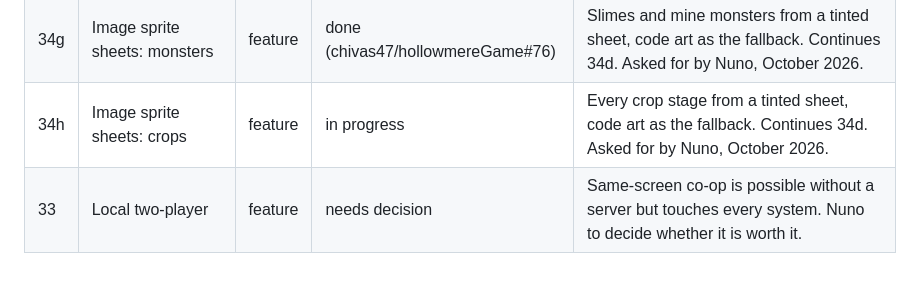
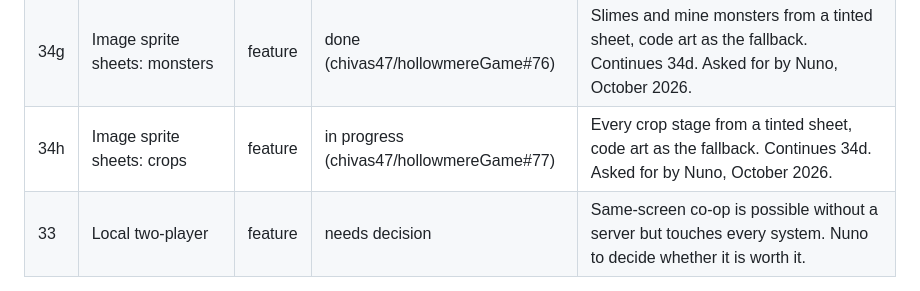
Before and after one commit to chivas47/hollowmereGame, a Markdown page: docs/ROADMAP.md, the part around the change. Rendered like a GitHub page.

Commit message:
Roadmap: link the crop sheet PR
Co-Authored-By: Claude Opus 5.5 <noreply@anthropic.com>
Claude-Session: https://claude.ai/code/session_018P5aczEnb58p2G7GkRMHg8

```diff
--- a/docs/ROADMAP.md
+++ b/docs/ROADMAP.md
@@ -80,7 +80,7 @@ Items are ordered so each builds on the last. Every item is one PR through the f
 | 34e | Image sprite sheets: farm animals | feature | done (chivas47/hollowmereGame#74) | Coop and barn animals from an animals sheet, code art as the fallback. Continues 34d. Asked for by Nuno, October 2026. |
 | 34f | Image sprite sheets: pet and horse | feature | done (chivas47/hollowmereGame#75) | The pet (tinted to its look, hats kept) and the horse from sheets, code art as the fallback. Continues 34d. Asked for by Nuno, October 2026. |
 | 34g | Image sprite sheets: monsters | feature | done (chivas47/hollowmereGame#76) | Slimes and mine monsters from a tinted sheet, code art as the fallback. Continues 34d. Asked for by Nuno, October 2026. |
-| 34h | Image sprite sheets: crops | feature | in progress | Every crop stage from a tinted sheet, code art as the fallback. Continues 34d. Asked for by Nuno, October 2026. |
+| 34h | Image sprite sheets: crops | feature | in progress (chivas47/hollowmereGame#77) | Every crop stage from a tinted sheet, code art as the fallback. Continues 34d. Asked for by Nuno, October 2026. |
 | 33 | Local two-player | feature | needs decision | Same-screen co-op is possible without a server but touches every system. Nuno to decide whether it is worth it. |
 
 ## Done
```
